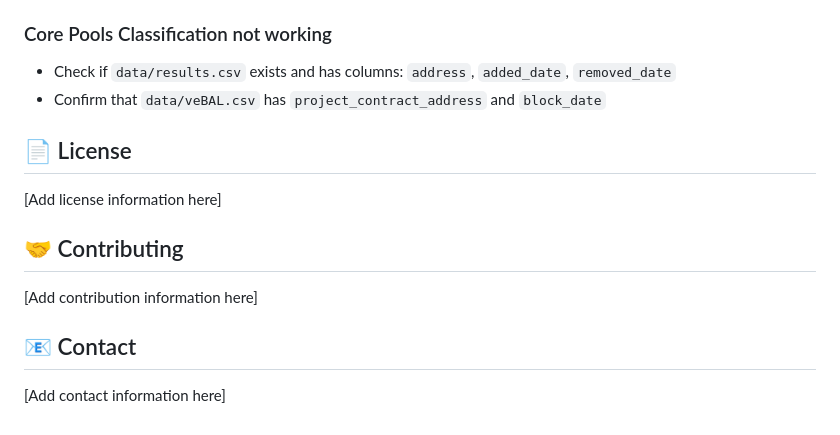
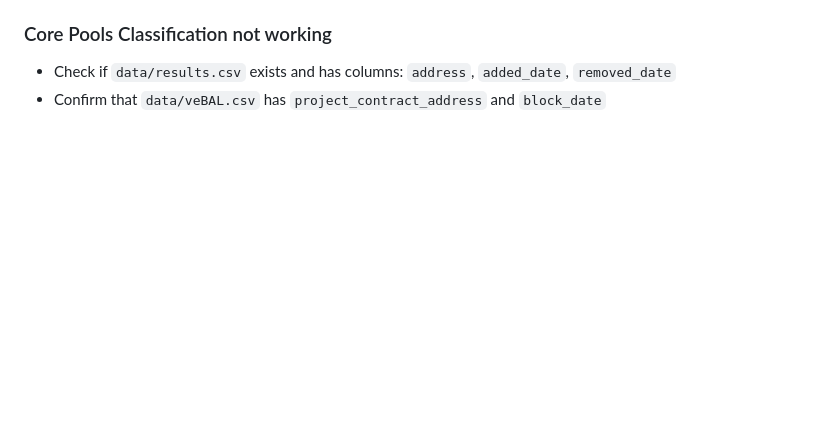
Before and after one commit to tiagoponciano/Balancer-All-Tokenomics, a Markdown page: README.md, the part around the change. Drawn GitHub-style; blank space fills up the shorter version.

```diff
--- a/README.md
+++ b/README.md
@@ -229,15 +229,3 @@ To ensure compatibility between different address formats:
 ### Core Pools Classification not working
 - Check if `data/results.csv` exists and has columns: `address`, `added_date`, `removed_date`
 - Confirm that `data/veBAL.csv` has `project_contract_address` and `block_date`
-
-## 📄 License
-
-[Add license information here]
-
-## 🤝 Contributing
-
-[Add contribution information here]
-
-## 📧 Contact
-
-[Add contact information here]
```
